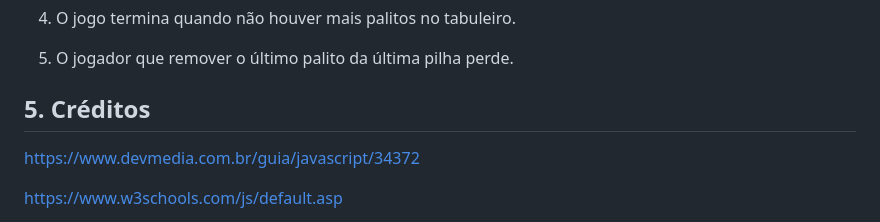
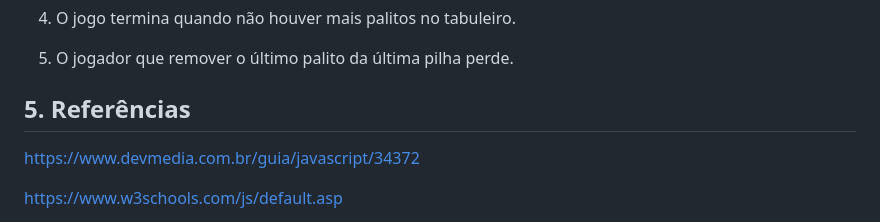
Before and after one commit to HugoLeonardo1123/Jogo-do-Nim, a Markdown page: README.md, the part around the change printed below. Drawn GitHub-style.

```diff
--- a/README.md
+++ b/README.md
@@ -129,7 +129,7 @@ https://silly-florentine-3bef61.netlify.app/
 5. O jogador que remover o último palito da última pilha perde.
 
 
-## 5. Créditos
+## 5. Referências
 https://www.devmedia.com.br/guia/javascript/34372
 
 https://www.w3schools.com/js/default.asp
```
Also changed, not shown: other parts of README.md (+1 -1 lines).
